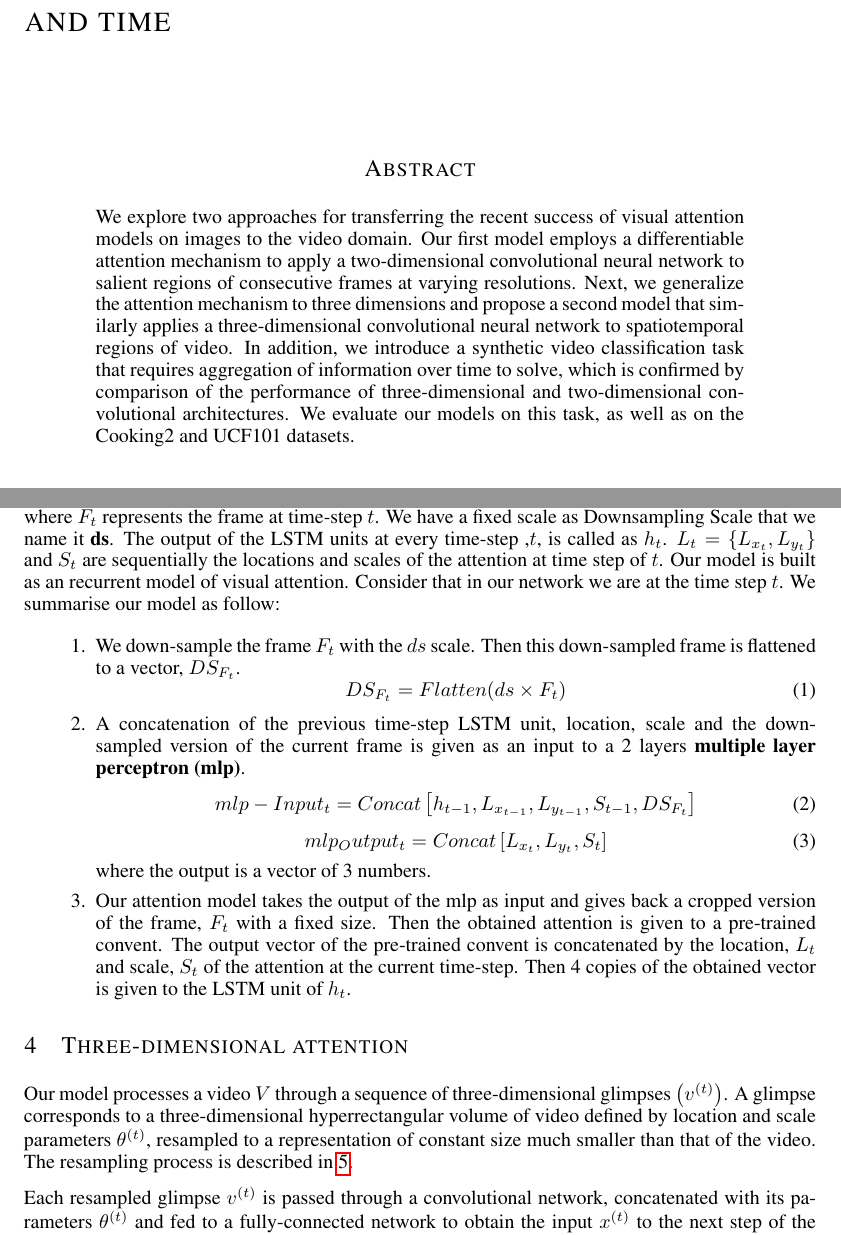
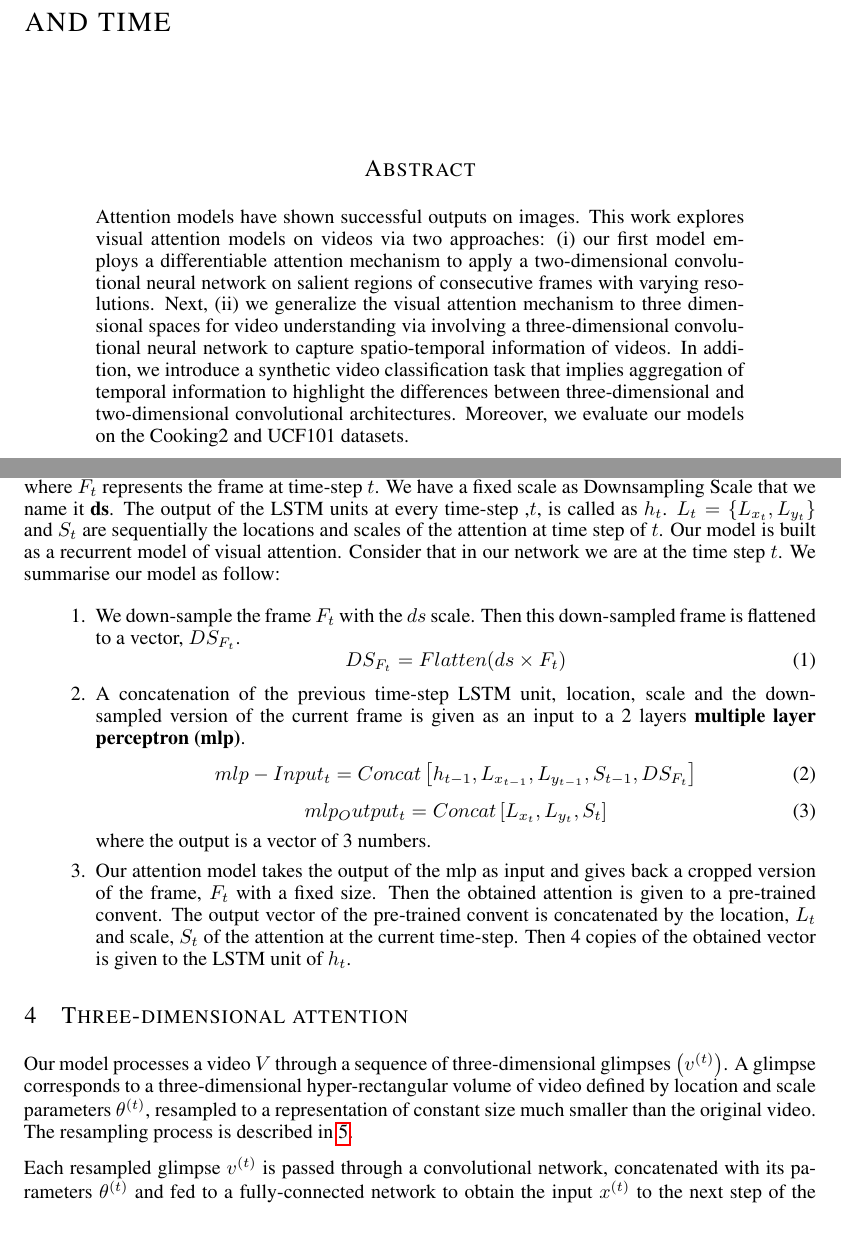
Before and after one commit to cooijmanstim/tsa-rnn-paper, a LaTeX paper (iclr2016_conference.tex): two parts of pages 1 and 2 of 5, joined at a grey line, cut so that both start at the same text. Compiled offline with pdfLaTeX.

Commit message:
abstract

```diff
--- a/iclr2016_conference.tex
+++ b/iclr2016_conference.tex
@@ -28,11 +28,14 @@
 \maketitle
 
 \begin{abstract}
-We explore two approaches for transferring the recent success of visual attention models on images to the video domain.
-Our first model employs a differentiable attention mechanism to apply a two-dimensional convolutional neural network to salient regions of consecutive frames at varying resolutions.
-Next, we generalize the attention mechanism to three dimensions and propose a second model that similarly applies a three-dimensional convolutional neural network to spatiotemporal regions of video.
-In addition, we introduce a synthetic video classification task that requires aggregation of information over time to solve, which is confirmed by comparison of the performance of three-dimensional and two-dimensional convolutional architectures.
-We evaluate our models on this task, as well as on the Cooking2 and UCF101 datasets.
+%We explore two approaches for transferring the recent success of visual attention models on images to the video domain.
+%Our first model employs a differentiable attention mechanism to apply a two-dimensional convolutional neural network to salient regions of consecutive frames at varying resolutions.
+%Next, we generalize the attention mechanism to three dimensions and propose a second model that similarly applies a three-dimensional convolutional neural network to spatiotemporal regions of video.
+%In addition, we introduce a synthetic video classification task that requires aggregation of information over time to solve, which is confirmed by comparison of the performance of three-dimensional and two-dimensional convolutional architectures.
+%We evaluate our models on this task, as well as on the Cooking2 and UCF101 datasets.
+Attention models have shown successful outputs on images. This work explores visual attention models on videos via two approaches: (i) our first model employs a differentiable attention mechanism to apply a two-dimensional convolutional neural network on salient regions of consecutive frames with varying resolutions.
+Next, (ii) we generalize the visual attention mechanism to three dimensional spaces for video understanding via involving a three-dimensional convolutional neural network to capture spatio-temporal information of videos.
+In addition, we introduce a synthetic video classification task that implies aggregation of temporal information to highlight the differences between three-dimensional and two-dimensional convolutional architectures. Moreover, we evaluate our models on the Cooking2 and UCF101 datasets.
 \end{abstract}
 
 \section{Introduction}
@@ -58,7 +61,7 @@ Despite all the success that convolutional neural networks achieved they are sti
 \section{Two-dimensional attention}
 
 Let $V$ represents a video. $F=\left \{ F_{1}, F_{2}, ..., F_{n} \right \}$ denote frames of the video based on their time-order, where $F_{t}$ represents the frame at time-step $t$. We have a fixed scale as Downsampling Scale that we name it \textbf{ds}. The output of the LSTM units at every time-step ,$t$, is called as $h_{t}$. $L_{t}=\left \{ L_{x_{t}},L_{y_{t}} \right \}$ and $S_{t}$ are sequentially the locations and scales of the attention at time step of $t$.
-Our model is built as an recurrent model of visual attention. Consider that in our network we are at the time step $t$. We summarise our model as follow:
+Our model is built as a recurrent model of visual attention. Consider that in our network we are at the time step $t$. We summarise our model as follow:
 \begin{enumerate}
 \item We down-sample the frame $F_{t}$ with the $ds$ scale. Then this down-sampled frame is flattened to a vector, $DS_{F_{t}}$.
 \begin{equation}
@@ -78,7 +81,7 @@ where the output is a vector of 3 numbers.
 \section{Three-dimensional attention}
 
 Our model processes a video $V$ through a sequence of three-dimensional glimpses $\left(v^{(t)}\right)$.
-A glimpse corresponds to a three-dimensional hyperrectangular volume of video defined by location and scale parameters $\theta^{(t)}$, resampled to a representation of constant size much smaller than that of the video.
+A glimpse corresponds to a three-dimensional hyper-rectangular volume of video defined by location and scale parameters $\theta^{(t)}$, resampled to a representation of constant size much smaller than the original video.
 The resampling process is described in \ref{sec:resampling}.
 
 Each resampled glimpse $v^{(t)}$ is passed through a convolutional network, concatenated with its parameters $\theta^{(t)}$ and fed to a fully-connected network to obtain the input $x^{(t)}$ to the next step of the recurrent network.
```
